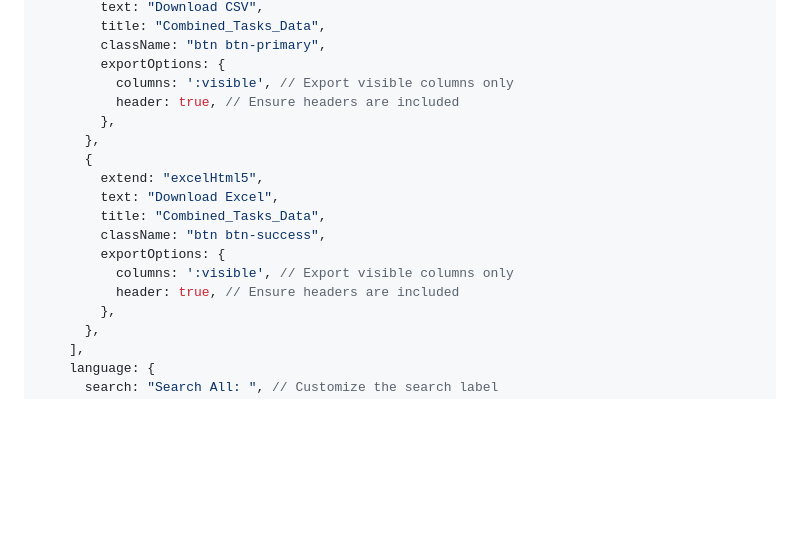
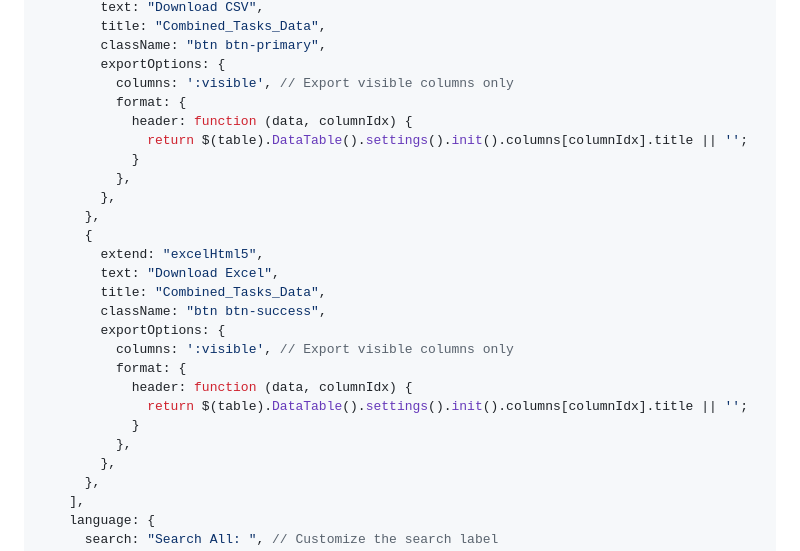
Before and after one commit to STAPLE-verse/project-summary-external, a Markdown page: src/people_roles.md, the part around the change printed below. Drawn GitHub-style; blank space fills up the shorter version.

```diff
--- a/src/people_roles.md
+++ b/src/people_roles.md
@@ -1201,7 +1206,11 @@ function createCombinedTaskTable() {
         className: "btn btn-primary",
         exportOptions: {
           columns: ':visible', // Export visible columns only
-          header: true, // Ensure headers are included
+          format: {
+            header: function (data, columnIdx) {
+              return $(table).DataTable().settings().init().columns[columnIdx].title || '';
+            }
+          },
         },
       },
       {
@@ -1211,7 +1220,11 @@ function createCombinedTaskTable() {
         className: "btn btn-success",
         exportOptions: {
           columns: ':visible', // Export visible columns only
-          header: true, // Ensure headers are included
+          format: {
+            header: function (data, columnIdx) {
+              return $(table).DataTable().settings().init().columns[columnIdx].title || '';
+            }
+          },
         },
       },
     ],
```
Also changed, not shown: other parts of src/people_roles.md (+23 -18 lines).
